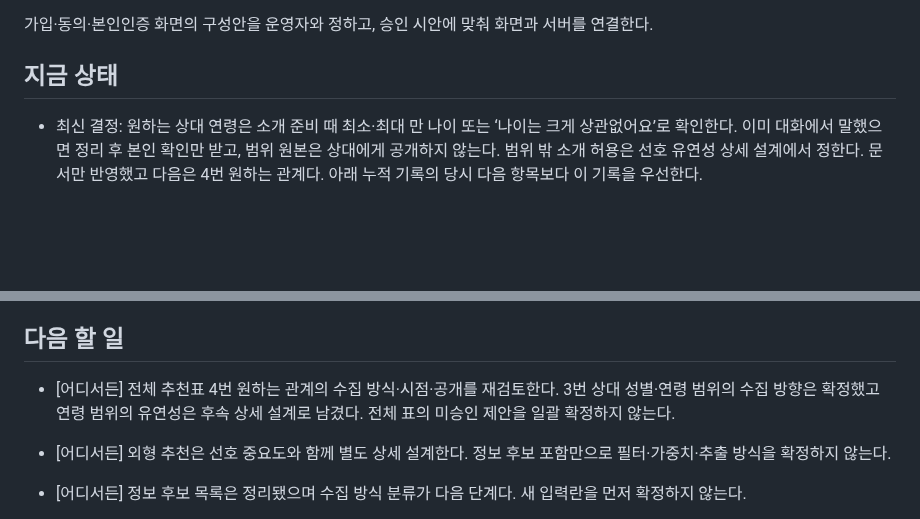
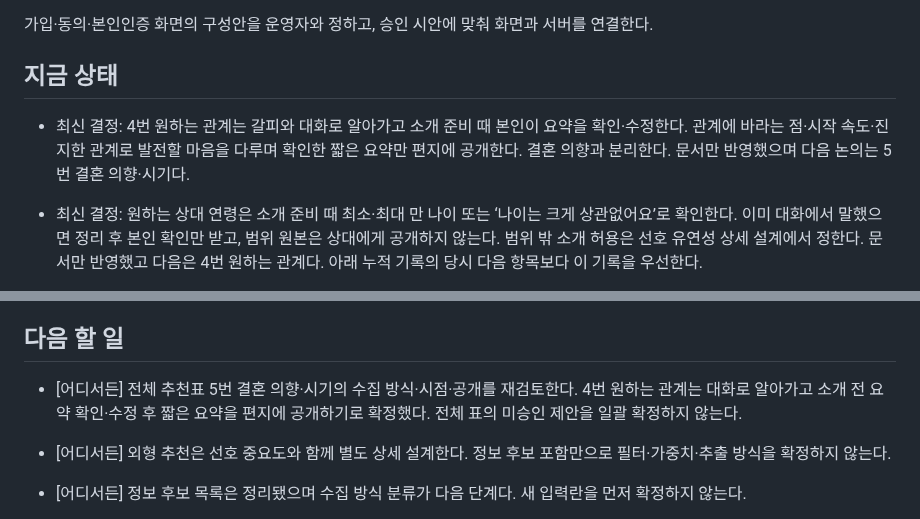
Before and after one commit to geonhee-lee0912/prologue, a Markdown page: HANDOFF.md, 2 parts joined by grey strips. Rendered like a GitHub page; blank space fills up the shorter version.

Commit message:
docs: 원하는 관계의 대화 수집과 요약 확인 확정

```diff
--- a/HANDOFF.md
+++ b/HANDOFF.md
@@ -7,6 +7,8 @@
 가입·동의·본인인증 화면의 구성안을 운영자와 정하고, 승인 시안에 맞춰 화면과 서버를 연결한다.
 
 ## 지금 상태
+
+- 최신 결정: 4번 원하는 관계는 갈피와 대화로 알아가고 소개 준비 때 본인이 요약을 확인·수정한다. 관계에 바라는 점·시작 속도·진지한 관계로 발전할 마음을 다루며 확인한 짧은 요약만 편지에 공개한다. 결혼 의향과 분리한다. 문서만 반영했으며 다음 논의는 5번 결혼 의향·시기다.
 
 - 최신 결정: 원하는 상대 연령은 소개 준비 때 최소·최대 만 나이 또는 ‘나이는 크게 상관없어요’로 확인한다. 이미 대화에서 말했으면 정리 후 본인 확인만 받고, 범위 원본은 상대에게 공개하지 않는다. 범위 밖 소개 허용은 선호 유연성 상세 설계에서 정한다. 문서만 반영했고 다음은 4번 원하는 관계다. 아래 누적 기록의 당시 다음 항목보다 이 기록을 우선한다.
 
@@ -77,7 +79,7 @@
 
 ## 다음 할 일
 
-- [어디서든] 전체 추천표 4번 원하는 관계의 수집 방식·시점·공개를 재검토한다. 3번 상대 성별·연령 범위의 수집 방향은 확정했고 연령 범위의 유연성은 후속 상세 설계로 남겼다. 전체 표의 미승인 제안을 일괄 확정하지 않는다.
+- [어디서든] 전체 추천표 5번 결혼 의향·시기의 수집 방식·시점·공개를 재검토한다. 4번 원하는 관계는 대화로 알아가고 소개 전 요약 확인·수정 후 짧은 요약을 편지에 공개하기로 확정했다. 전체 표의 미승인 제안을 일괄 확정하지 않는다.
 
 - [어디서든] 외형 추천은 선호 중요도와 함께 별도 상세 설계한다. 정보 후보 포함만으로 필터·가중치·추출 방식을 확정하지 않는다.
 
```
Also changed, not shown: docs/research/2026-11-01-결정사-정보수집과-소개준비.md (+2 -0 lines), 1 other file.
